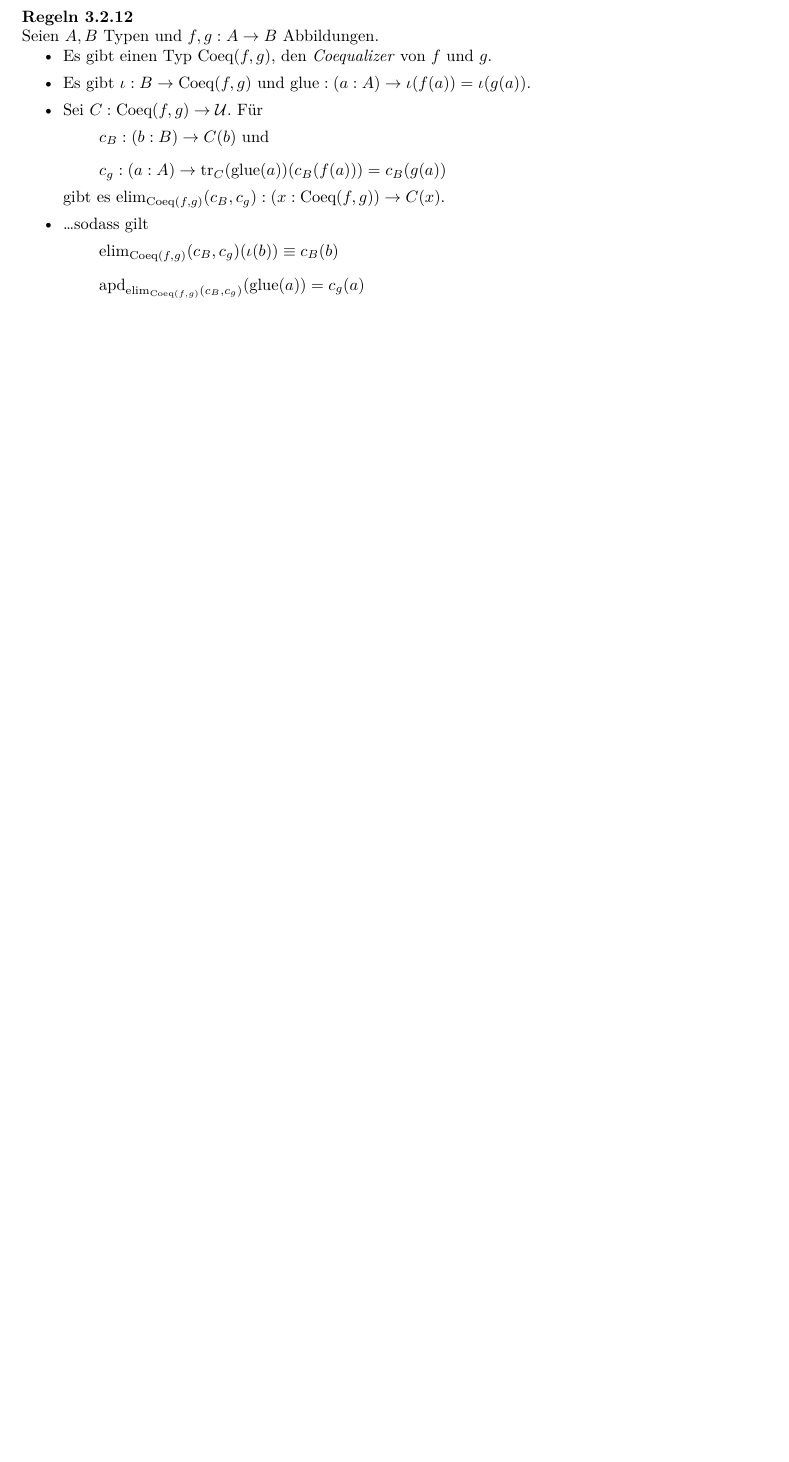
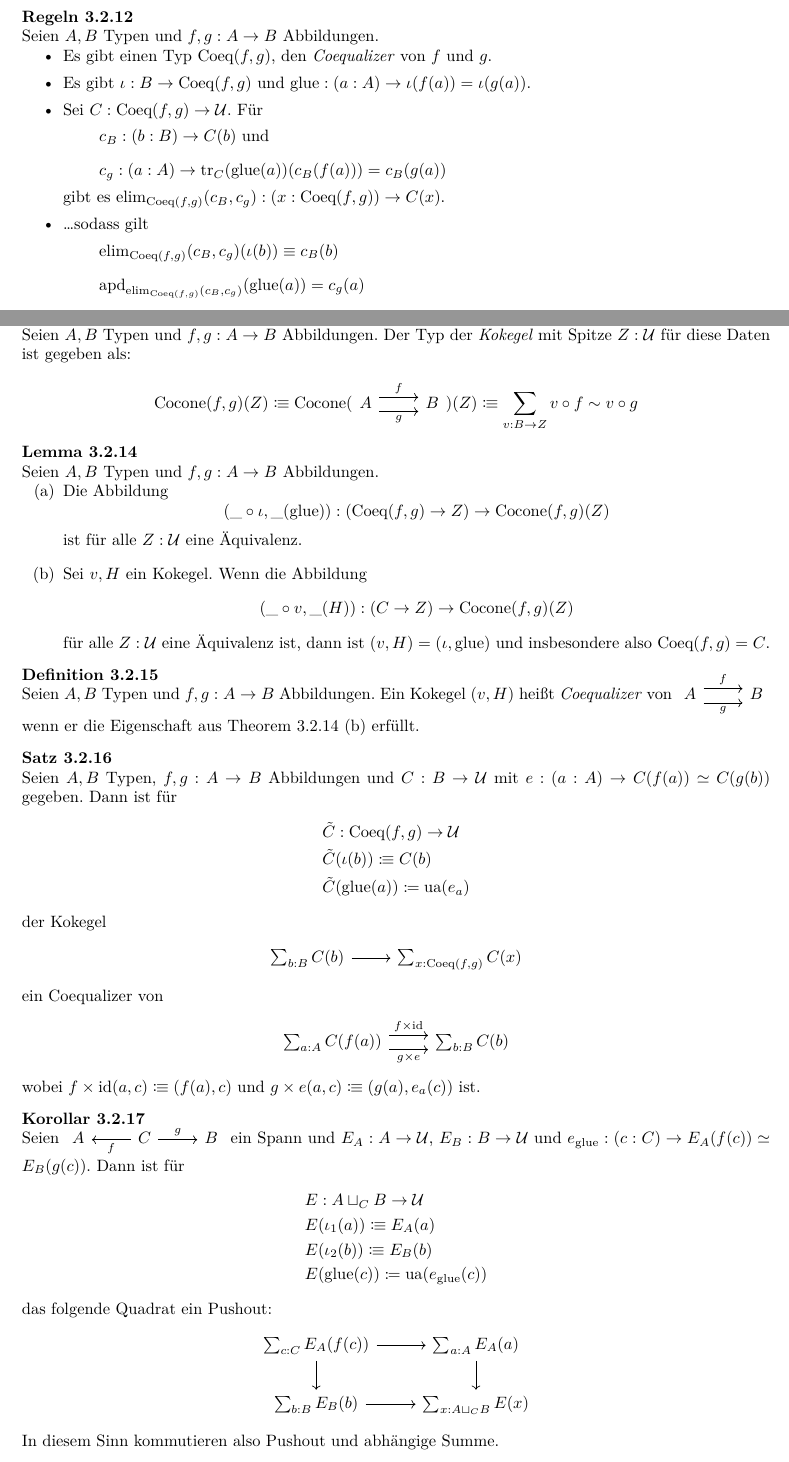
Before and after one commit to felixwellen/HoTT-WS-25-26, a LaTeX document (skript/main.tex, which reads skript/anwendung1.tex): part of page 43 of 48 before the commit and two parts of pages 43 and 44 of 49 after it, the two joined at a grey line, cut so that both start at the same text, the shorter picture padded with empty space. Compiled offline with XeLaTeX.

Commit message:
coequalizer, descent, hopf-faserung

```diff
--- a/skript/anwendung1.tex
+++ b/skript/anwendung1.tex
@@ -489,3 +511,88 @@ Wir führen nun einen höheren induktiven Typen ein, den Coequalizer, der etwas
     \end{enumerate}
   \end{itemize}
 \end{regeln}
+
+\begin{definition}
+  Seien \(A,B\) Typen und \(f,g:A\to B\) Abbildungen.
+  Der Typ der \begriff{Kokegel} mit Spitze \(Z:\mU\) für diese Daten ist gegeben als:
+  \[
+    \Cocone(f,g)(Z)\colonequiv \Cocone(
+    \begin{tikzcd}
+      A\ar[r,shift left=1ex,"f"]\ar[r,shift right=1ex,"g",swap] & B
+    \end{tikzcd}
+    )(Z)\colonequiv \sum_{v:B\to Z} v\circ f\sim v\circ g
+  \]
+\end{definition}
+
+\begin{lemma}
+  \label{ump-coeq}
+  Seien \(A,B\) Typen und \(f,g:A\to B\) Abbildungen.
+  \begin{enumerate}[(a)]
+  \item Die Abbildung
+    \[
+      (\_\circ \iota,\_(\glue)):(\Coeq(f,g)\to Z)\to \Cocone(f,g)(Z)
+    \]
+    ist für alle \(Z:\mU\) eine Äquivalenz.
+  \item Sei \(v,H\) ein Kokegel. Wenn die Abbildung
+    \[
+      (\_\circ v,\_(H)):(C\to Z)\to \Cocone(f,g)(Z)
+    \]
+    für alle \(Z:\mU\) eine Äquivalenz ist, dann ist \((v,H)=(\iota,\glue)\)
+    und insbesondere also \(\Coeq(f,g)=C\).
+  \end{enumerate}
+\end{lemma}
+
+\begin{definition}
+  Seien \(A,B\) Typen und \(f,g:A\to B\) Abbildungen.
+  Ein Kokegel \((v,H)\) heißt \begriff{Coequalizer} von
+      \begin{tikzcd}
+      A\ar[r,shift left=1ex,"f"]\ar[r,shift right=1ex,"g",swap] & B
+    \end{tikzcd}
+    wenn er die Eigenschaft aus \Cref{ump-coeq} (b) erfüllt.
+\end{definition}
+
+\begin{theorem}
+  Seien \(A,B\) Typen, \(f,g:A\to B\) Abbildungen und \(C:B\to\mU\) mit \(e:(a:A)\to C(f(a))\simeq C(g(b))\) gegeben. Dann ist für
+  \begin{align*}
+    &\tilde{C}:\Coeq(f,g)\to \mU \\
+    &\tilde{C}(\iota(b))\colonequiv C(b) \\
+    &\tilde{C}(\glue(a))\coloneq \ua(e_a)
+  \end{align*}
+  der Kokegel
+  \begin{center}
+    \begin{tikzcd}
+      \sum_{b:B}C(b)\ar[r] & \sum_{x:\Coeq(f,g)}C(x)
+    \end{tikzcd}
+  \end{center}
+  ein Coequalizer von
+  \begin{center}
+    \begin{tikzcd}
+      \sum_{a:A}C(f(a))\ar[r,shift left=1ex,"f\times\id"]\ar[r,shift right=1ex,"g\times e",swap] & \sum_{b:B}C(b)
+    \end{tikzcd}
+  \end{center}
+  wobei \(f\times\id (a,c)\colonequiv (f(a),c) \) und \(g\times e(a,c)\colonequiv (g(a),e_a(c))\) ist.
+\end{theorem}
+
+\begin{korollar}
+  \label{pushout-descent}
+  Seien
+  \begin{tikzcd}
+    A& C\ar[l,"f"]\ar[r,"g"]& B
+  \end{tikzcd}
+  ein Spann und \(E_A:A\to \mU\), \(E_B:B\to \mU\) und \(e_{\glue}:(c:C)\to E_A(f(c))\simeq E_B(g(c))\).
+  Dann ist für
+    \begin{align*}
+      &E:A\sqcup_C B\to \mU \\
+      &E(\iota_1(a))\colonequiv E_A(a) \\
+      &E(\iota_2(b))\colonequiv E_B(b)\\
+      &E(\glue(c))\coloneq \ua(e_{\glue}(c))
+    \end{align*}
+    das folgende Quadrat ein Pushout:
+    \begin{center}
+      \begin{tikzcd}
+        \sum_{c:C}E_A(f(c))\ar[r]\ar[d] & \sum_{a:A}E_A(a)\ar[d] \\
+        \sum_{b:B}E_B(b)\ar[r] & \sum_{x:A\sqcup_C B}E(x)
+      \end{tikzcd}
+    \end{center}
+    In diesem Sinn kommutieren also Pushout und abhängige Summe.
+\end{korollar}
```
Also changed, not shown: skript/anwendung1.tex (24 more changed lines).
